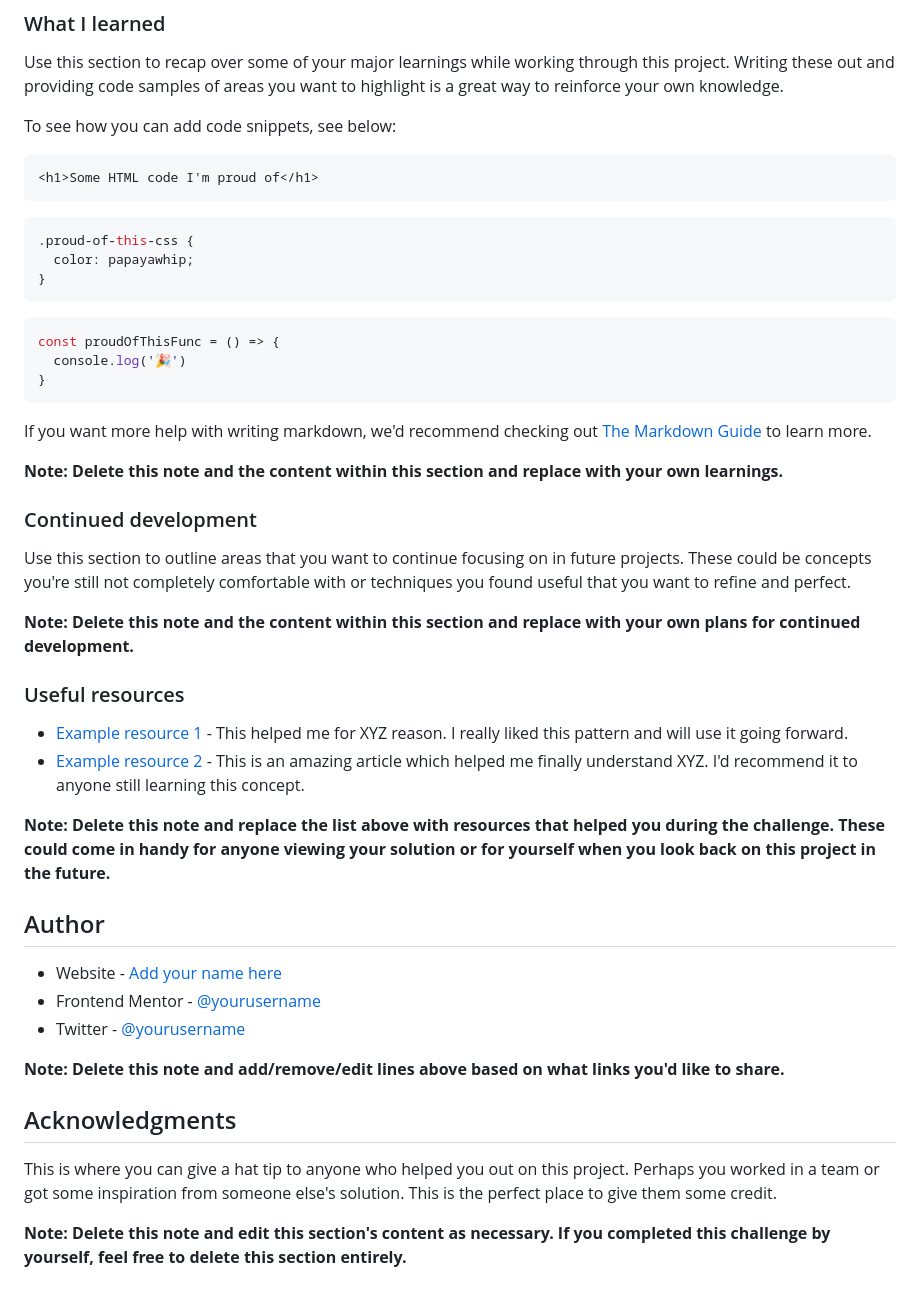
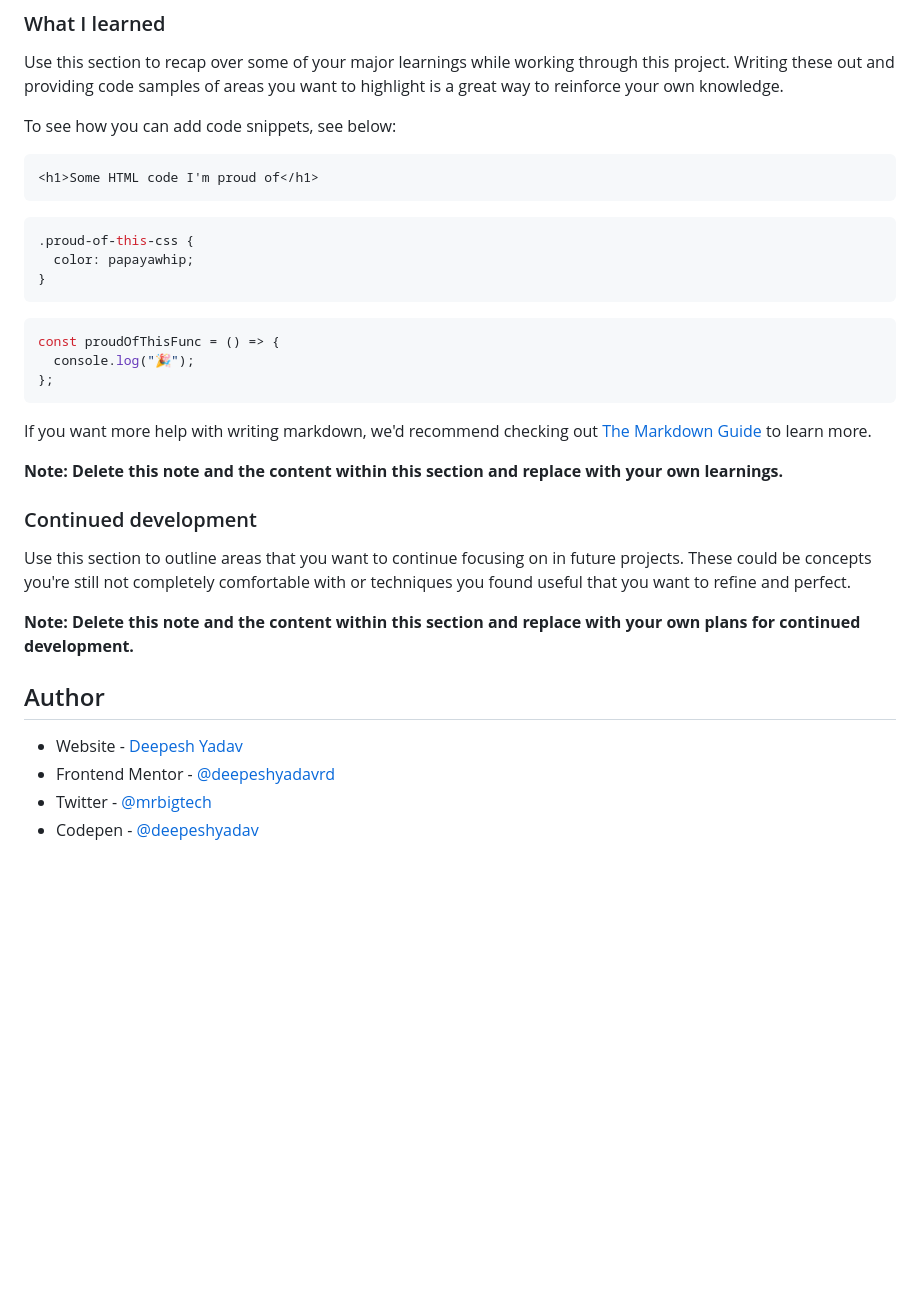
Before and after one commit to deepeshyadavrd/qr-code-component, a Markdown page: README.md, the part around the change printed below. GitHub-like rendering; blank space fills up the shorter version.

````diff
--- a/README.md
+++ b/README.md
@@ -60,15 +53,17 @@ To see how you can add code snippets, see below:
 ```html
 <h1>Some HTML code I'm proud of</h1>
 ```
+
 ```css
 .proud-of-this-css {
   color: papayawhip;
 }
 ```
+
 ```js
 const proudOfThisFunc = () => {
-  console.log('🎉')
-}
+  console.log("🎉");
+};
 ```
 
 If you want more help with writing markdown, we'd recommend checking out [The Markdown Guide](https://www.markdownguide.org/) to learn more.
@@ -81,23 +76,9 @@ Use this section to outline areas that you want to continue focusing on in futur
 
 **Note: Delete this note and the content within this section and replace with your own plans for continued development.**
 
-### Useful resources
-
-- [Example resource 1](https://www.example.com) - This helped me for XYZ reason. I really liked this pattern and will use it going forward.
-- [Example resource 2](https://www.example.com) - This is an amazing article which helped me finally understand XYZ. I'd recommend it to anyone still learning this concept.
-
-**Note: Delete this note and replace the list above with resources that helped you during the challenge. These could come in handy for anyone viewing your solution or for yourself when you look back on this project in the future.**
-
 ## Author
 
-- Website - [Add your name here](https://www.your-site.com)
-- Frontend Mentor - [@yourusername](https://www.frontendmentor.io/profile/yourusername)
-- Twitter - [@yourusername](https://www.twitter.com/yourusername)
-
-**Note: Delete this note and add/remove/edit lines above based on what links you'd like to share.**
-
-## Acknowledgments
-
-This is where you can give a hat tip to anyone who helped you out on this project. Perhaps you worked in a team or got some inspiration from someone else's solution. This is the perfect place to give them some credit.
-
-**Note: Delete this note and edit this section's content as necessary. If you completed this challenge by yourself, feel free to delete this section entirely.**
+- Website - [Deepesh Yadav](https://deepeshyadavrd.carrd.co)
+- Frontend Mentor - [@deepeshyadavrd](https://www.frontendmentor.io/profile/deepeshyadavrd)
+- Twitter - [@mrbigtech](https://www.twitter.com/mrbigtech)
+- Codepen - [@deepeshyadav](https://codepen.io/deepeshyadav)
````
Also changed, not shown: other parts of README.md (+6 -13 lines), images/screenshot/desktop-view.png (added), images/screenshot/mobile-view.png (added).
